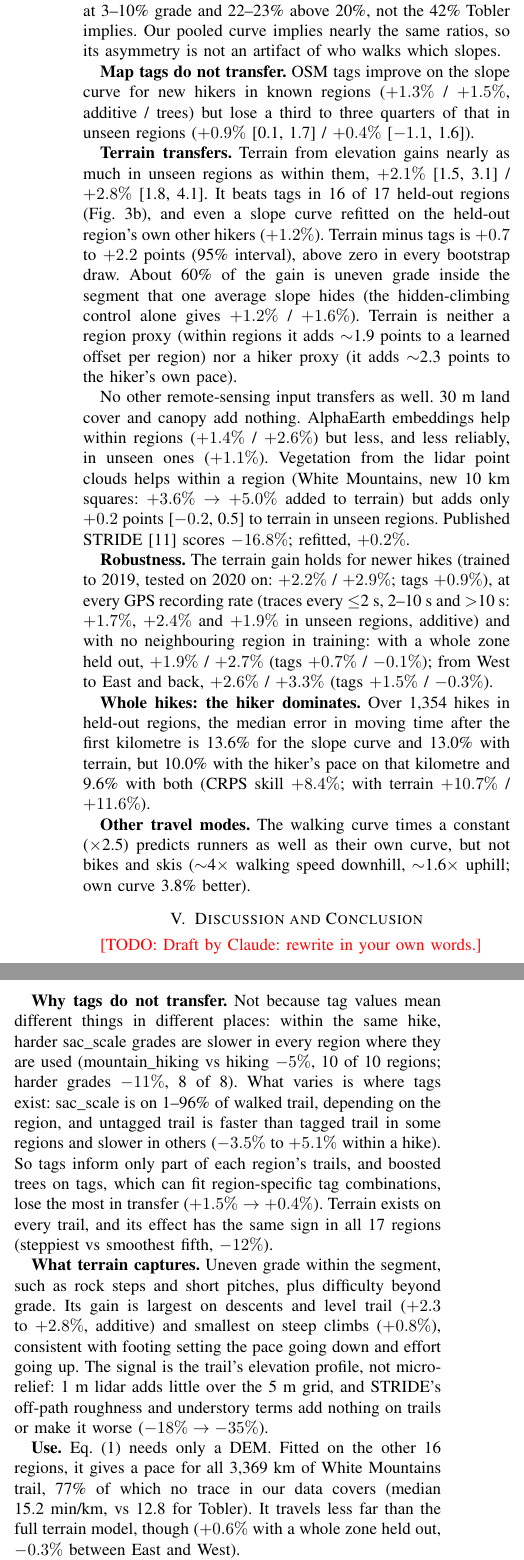
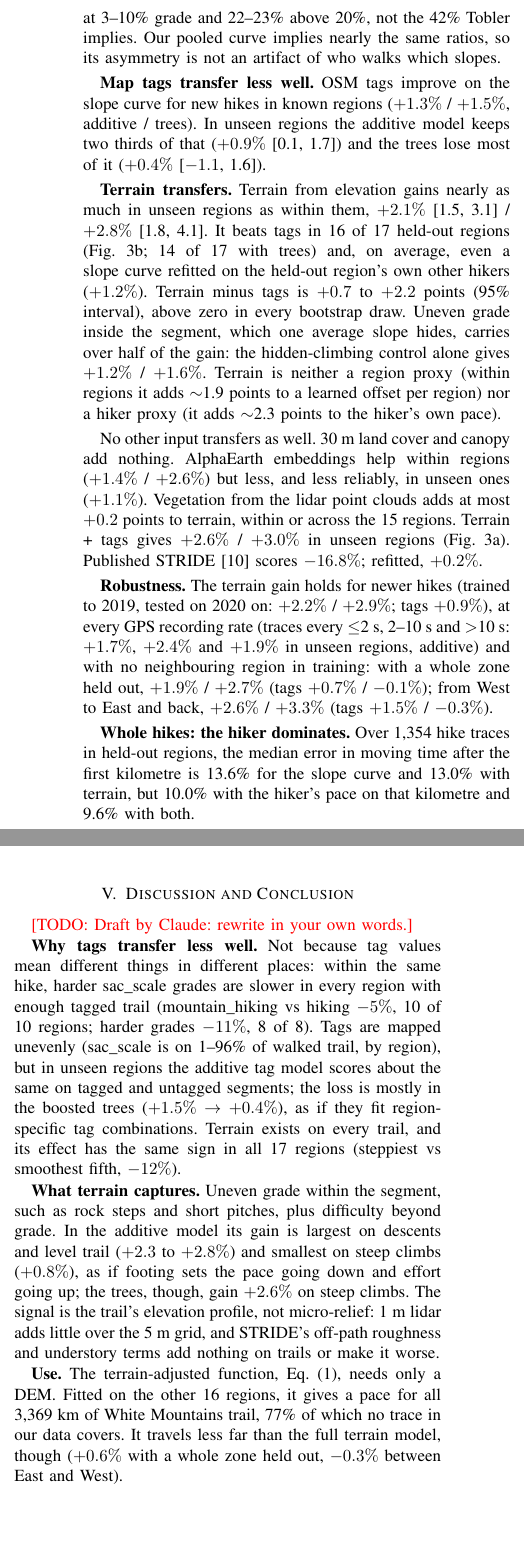
Before and after one commit to Brian24NX/GeoAI, a LaTeX paper (paper/main.tex, which reads paper/sections/discussion.tex, paper/sections/results.tex): two parts of the columns of page 3 of 4, joined at a grey line, cut so that both start at the same text, the shorter picture padded with empty space. Compiled offline with pdfLaTeX.

Commit message:
Corrections after an independent check of the draft (decision #115), each re-verified in code and results: "new hikers" -> "new hikes" (the split holds out outings); tags "transfer less well" (additive keeps two thirds of its gain); lidar vegetation adds ~+0.2 in every split, not only within regions; 14 of 17 regions with trees; North Shore coverage; match rate 85-99% by region; mode-check and Table I numbers fixed; Eq. (1) coefficients printed; STRIDE setup and segment filter stated. Still 4 pages (travel-mode result and one reference cut); brief, outline and explainer updated
Co-Authored-By: Claude Opus 5.5 <noreply@anthropic.com>

```diff
--- a/paper/sections/discussion.tex
+++ b/paper/sections/discussion.tex
@@ -6,31 +6,30 @@
 % it in your own words, and disclose the AI assistance.
 \todo{Draft by Claude: rewrite in your own words.}
 
-\textbf{Why tags do not transfer.} Not because tag values mean different
-things in different places: within the same hike, harder sac\_scale grades
-are slower in every region where they are used (mountain\_hiking vs
-hiking $-5\%$, 10 of 10 regions; harder grades $-11\%$, 8 of 8). What
-varies is where tags exist: sac\_scale is on 1--96\% of walked trail,
-depending on the region, and untagged trail is faster than tagged trail in
-some regions and slower in others ($-3.5\%$ to $+5.1\%$ within a hike). So
-tags inform only part of each region's trails, and boosted trees on tags,
-which can fit region-specific tag combinations, lose the most in transfer
-($+1.5\% \to +0.4\%$). Terrain exists on every trail, and its effect has
-the same sign in all 17 regions (steppiest vs smoothest fifth, $-12\%$).
+\textbf{Why tags transfer less well.} Not because tag values mean
+different things in different places: within the same hike, harder
+sac\_scale grades are slower in every region with enough tagged trail
+(mountain\_hiking vs hiking $-5\%$, 10 of 10 regions; harder grades
+$-11\%$, 8 of 8). Tags are mapped unevenly (sac\_scale is on 1--96\% of
+walked trail, by region), but in unseen regions the additive tag model
+scores about the same on tagged and untagged segments; the loss is mostly
+in the boosted trees ($+1.5\% \to +0.4\%$), as if they fit region-specific
+tag combinations. Terrain exists on every trail, and its effect has the
+same sign in all 17 regions (steppiest vs smoothest fifth, $-12\%$).
 
 \textbf{What terrain captures.} Uneven grade within the segment, such as
-rock steps and short pitches, plus difficulty beyond grade. Its gain is
-largest on descents and level trail ($+2.3$ to $+2.8\%$, additive) and
-smallest on steep climbs ($+0.8\%$), consistent with footing setting the
-pace going down and effort going up. The signal is the trail's elevation
-profile, not micro-relief: 1~m lidar adds little over the 5~m grid, and
-STRIDE's off-path roughness and understory terms add nothing on trails or
-make it worse ($-18\% \to -35\%$).
+rock steps and short pitches, plus difficulty beyond grade. In the additive
+model its gain is largest on descents and level trail ($+2.3$ to $+2.8\%$)
+and smallest on steep climbs ($+0.8\%$), as if footing sets the pace going
+down and effort going up; the trees, though, gain $+2.6\%$ on steep climbs.
+The signal is the trail's elevation profile, not micro-relief: 1~m lidar
+adds little over the 5~m grid, and STRIDE's off-path roughness and
+understory terms add nothing on trails or make it worse.
 
-\textbf{Use.} Eq.~(\ref{eq:terrain}) needs only a DEM. Fitted on the other
+\textbf{Use.} The terrain-adjusted function, Eq.~(\ref{eq:terrain}), needs only
+a DEM. Fitted on the other
 16 regions, it gives a pace for all 3,369~km of White Mountains trail,
-77\% of which no trace in our data covers (median 15.2~min/km, vs 12.8 for
-Tobler). It travels less far than the full terrain model, though
+77\% of which no trace in our data covers. It travels less far than the full terrain model, though
 ($+0.6\%$ with a whole zone held out, $-0.3\%$ between East and West).
 
 \textbf{Limits.} Our hikers are OSM uploaders, not a random sample. Sparse
--- a/paper/sections/results.tex
+++ b/paper/sections/results.tex
@@ -52,29 +53,30 @@ Fig.~\ref{fig:curve}b), descending is 8\% faster than climbing at
 pooled curve implies nearly the same ratios, so its asymmetry is not an
 artifact of who walks which slopes.
 
-\textbf{Map tags do not transfer.} OSM tags improve on the slope curve for
-new hikers in known regions ($+1.3\%$ / $+1.5\%$, additive / trees) but
-lose a third to three quarters of that in unseen regions ($+0.9\%$
-[0.1, 1.7] / $+0.4\%$ [$-1.1$, 1.6]).
+\textbf{Map tags transfer less well.} OSM tags improve on the slope curve
+for new hikes in known regions ($+1.3\%$ / $+1.5\%$, additive / trees). In
+unseen regions the additive model keeps two thirds of that ($+0.9\%$
+[0.1, 1.7]) and the trees lose most of it ($+0.4\%$ [$-1.1$, 1.6]).
 
 \textbf{Terrain transfers.} Terrain from elevation gains nearly as much in
 unseen regions as within them, $+2.1\%$ [1.5, 3.1] / $+2.8\%$ [1.8, 4.1]. It
-beats tags in 16 of 17 held-out regions (Fig.~\ref{fig:skill}b), and even
-a slope curve refitted on the held-out region's own other hikers
-($+1.2\%$). Terrain minus tags is $+0.7$ to $+2.2$ points (95\% interval),
-above zero in every bootstrap draw. About 60\% of the gain is uneven grade
-inside the segment that one average slope hides (the hidden-climbing
-control alone gives $+1.2\%$ / $+1.6\%$). Terrain is neither a region
+beats tags in 16 of 17 held-out regions (Fig.~\ref{fig:skill}b; 14 of 17
+with trees) and, on average, even a slope curve refitted on the held-out
+region's own other hikers ($+1.2\%$). Terrain minus tags is $+0.7$ to
+$+2.2$ points (95\% interval), above zero in every bootstrap draw. Uneven
+grade inside the segment, which one average slope hides, carries over half
+of the gain: the hidden-climbing control alone gives $+1.2\%$ / $+1.6\%$.
+Terrain is neither a region
 proxy (within regions it adds $\sim$1.9 points to a learned offset per
 region) nor a hiker proxy (it adds $\sim$2.3 points to the hiker's own
 pace).
 
-No other remote-sensing input transfers as well. 30~m land cover and
-canopy add nothing. AlphaEarth embeddings help within regions ($+1.4\%$ /
-$+2.6\%$) but less, and less reliably, in unseen ones ($+1.1\%$).
-Vegetation from the lidar point clouds helps within a region (White
-Mountains, new 10~km squares: $+3.6\% \to +5.0\%$ added to terrain) but
-adds only $+0.2$ points [$-0.2$, 0.5] to terrain in unseen regions.
+No other input transfers as well. 30~m land cover and canopy add nothing.
+AlphaEarth embeddings help within regions ($+1.4\%$ / $+2.6\%$) but less,
+and less reliably, in unseen ones ($+1.1\%$). Vegetation from the lidar
+point clouds adds at most $+0.2$ points to terrain, within or across the
+15 regions. Terrain + tags gives $+2.6\%$ / $+3.0\%$ in unseen regions
+(Fig.~\ref{fig:skill}a).
 Published STRIDE~\cite{campbell2024stride} scores $-16.8\%$; refitted,
 $+0.2\%$.
 
@@ -86,16 +88,10 @@ neighbouring region in training: with a whole zone held out, $+1.9\%$ /
 $+2.7\%$ (tags $+0.7\%$ / $-0.1\%$); from West to East and back, $+2.6\%$
 / $+3.3\%$ (tags $+1.5\%$ / $-0.3\%$).
 
-\textbf{Whole hikes: the hiker dominates.} Over 1,354 hikes in held-out
+\textbf{Whole hikes: the hiker dominates.} Over 1,354 hike traces in held-out
 regions, the median error in moving time after the first kilometre is
 13.6\% for the slope curve and 13.0\% with terrain, but 10.0\% with the
-hiker's pace on that kilometre and 9.6\% with both (CRPS skill $+8.4\%$;
-with terrain $+10.7\%$ / $+11.6\%$).
-
-\textbf{Other travel modes.} The walking curve times a constant
-($\times$2.5) predicts runners as well as their own curve, but not bikes
-and skis ($\sim$4$\times$ walking speed downhill, $\sim$1.6$\times$
-uphill; own curve 3.8\% better).
+hiker's pace on that kilometre and 9.6\% with both.
 
 \begin{figure}[t]
 \centering
@@ -113,4 +109,3 @@ outings) and the ratio each curve implies.}
 \centering
 \includegraphics[width=\textwidth]{fig_skill_regions}
 \caption{CRPS skill vs the refitted slope curve. (a) By model, for new
-hikers in known regions (light) and in regions the model never saw (dark),
```
Also changed, not shown: DECISIONS_LOG.md (+1 -0 lines), Meeting_Prep_Oct23.md (+16 -7 lines), PROGRESS.md (+10 -0 lines), paper/OUTLINE.md (+11 -6 lines), paper/main.tex (+5 -4 lines), paper/sections/data.tex (+11 -9 lines), paper/sections/introduction.tex (+4 -5 lines), paper/sections/methods.tex (+14 -10 lines), paper/figures/fig_curve.png, paper/figures/fig_skill.png, paper/figures/fig_skill_regions.png, paper/main.pdf, paper/sections/discussion.tex (15 more changed lines), paper/sections/results.tex (22 more changed lines), 3 other files.
